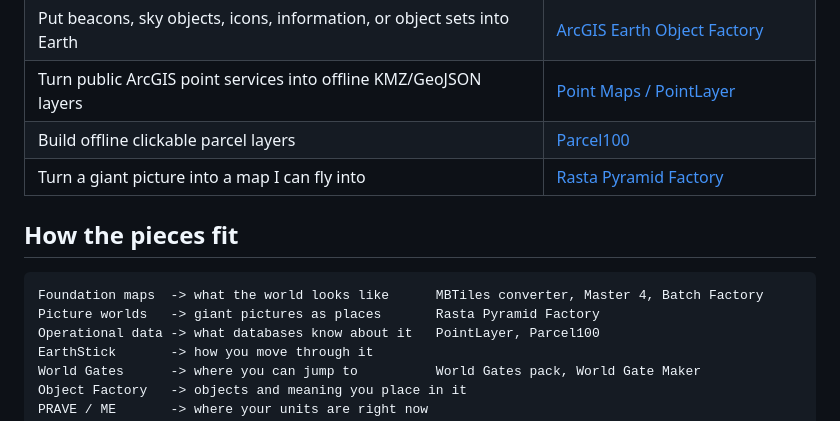
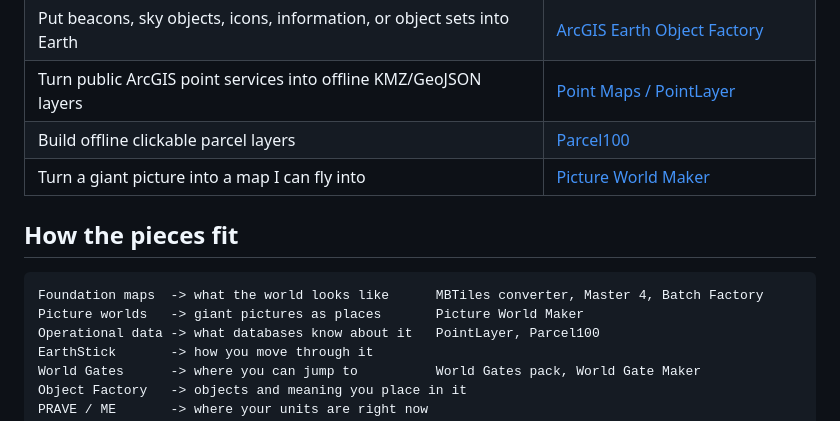
Before and after one commit to Jim-dc95811/ArcGIS-Earth-Unlocked, a Markdown page: README.md, the part around one of its changes. GitHub-like rendering.

````diff
--- a/README.md
+++ b/README.md
@@ -176,13 +176,13 @@ Show your own position (ME) and other radio-tracked units live in ArcGIS Earth f
 | Put beacons, sky objects, icons, information, or object sets into Earth | [ArcGIS Earth Object Factory](https://github.com/Jim-dc95811/ArcGIS-Earth-Object-Factory) |
 | Turn public ArcGIS point services into offline KMZ/GeoJSON layers | [Point Maps / PointLayer](https://github.com/Jim-dc95811/Point-Maps) |
 | Build offline clickable parcel layers | [Parcel100](https://github.com/Jim-dc95811/Parcel100) |
-| Turn a giant picture into a map I can fly into | [Rasta Pyramid Factory](https://github.com/Jim-dc95811/Rasta-Pyramid-Factory) |
+| Turn a giant picture into a map I can fly into | [Picture World Maker](https://github.com/Jim-dc95811/Picture-World-Maker) |
 
 ## How the pieces fit
 
 ```text
 Foundation maps  -> what the world looks like      MBTiles converter, Master 4, Batch Factory
-Picture worlds   -> giant pictures as places       Rasta Pyramid Factory
+Picture worlds   -> giant pictures as places       Picture World Maker
 Operational data -> what databases know about it   PointLayer, Parcel100
 EarthStick       -> how you move through it
 World Gates      -> where you can jump to          World Gates pack, World Gate Maker
````
Also changed, not shown: other parts of README.md (+10 -10 lines), CLAUDE.md (+8 -5 lines), realm/REALM_JOURNAL.md (+4 -3 lines), images/picture_world_maker.jpg (renamed from images/rasta_pyramid_factory.jpg), images/picture_world_sea_street_stone.jpg (renamed from images/rasta_sea_street_stone.jpg), 1 other file.
